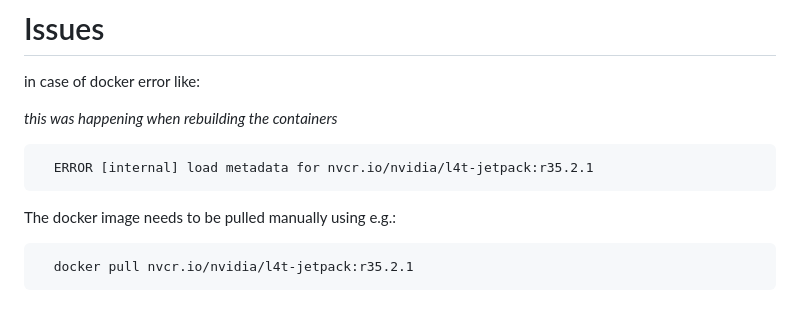
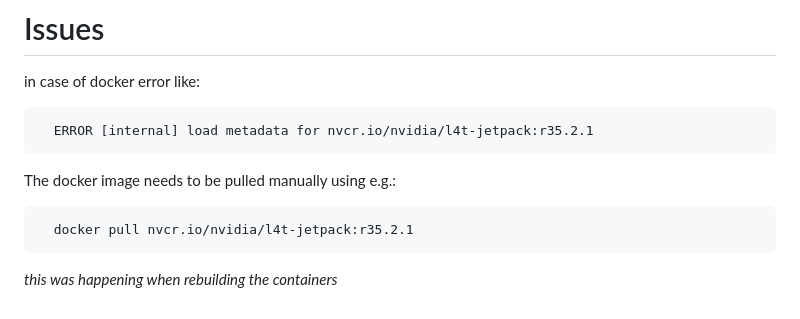
Before and after one commit to Nav2CAN/main, a Markdown page: README.md, the part around the change. Rendered like a GitHub page.

````diff
--- a/README.md
+++ b/README.md
@@ -97,9 +97,6 @@ As the roject uses PoseNet from the jetson-inference package, it is important th
 
 # Issues
 in case of docker error like:
-
-*this was happening when rebuilding the containers*
-
 ```
   ERROR [internal] load metadata for nvcr.io/nvidia/l4t-jetpack:r35.2.1
 ```
@@ -107,3 +104,4 @@ The docker image needs to be pulled manually using e.g.:
 ```
   docker pull nvcr.io/nvidia/l4t-jetpack:r35.2.1
 ```
+*this was happening when rebuilding the containers*
````
